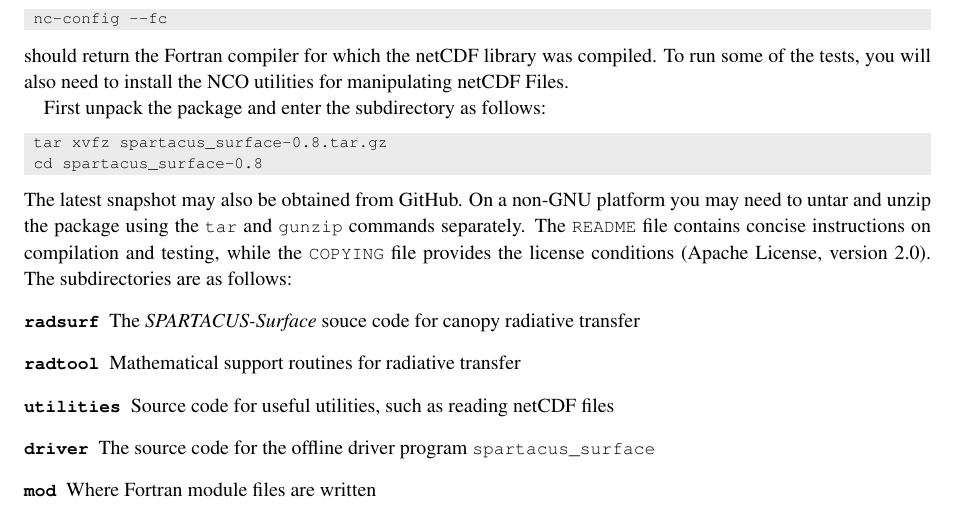
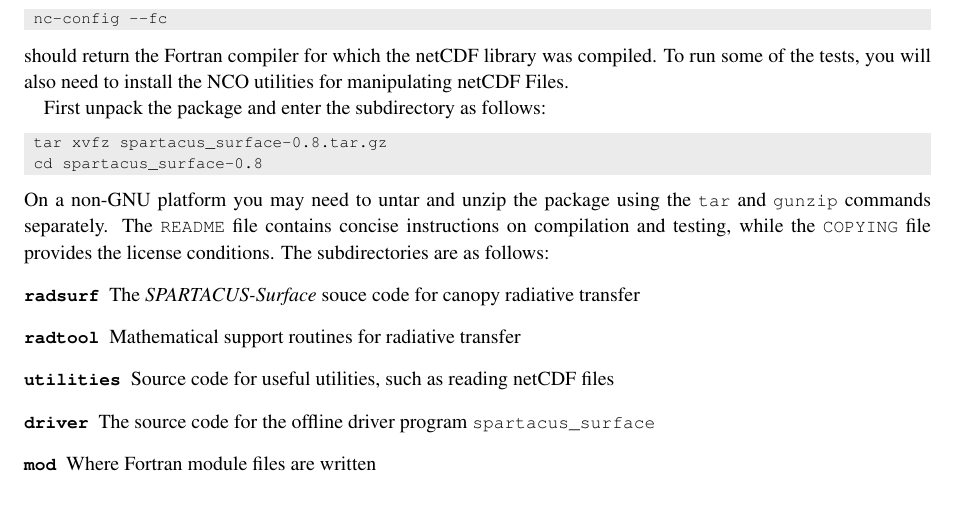
Before and after one commit to ecmwf/spartacus-surface, a LaTeX document (doc/spartacus_surface_documentation.tex): part of page 2 of 12, cut so that both start at the same text. Compiled offline with pdfLaTeX.

Commit message:
Restricted license conditions

```diff
--- a/doc/spartacus_surface_documentation.tex
+++ b/doc/spartacus_surface_documentation.tex
@@ -213,12 +213,12 @@ First unpack the package and enter the subdirectory as follows:
  tar xvfz spartacus_surface-0.8.tar.gz
  cd spartacus_surface-0.8
 \end{lstlisting}
-The latest snapshot may also be obtained from GitHub.  On a non-GNU
-platform you may need to untar and unzip the package using the
-\code{tar} and \code{gunzip} commands separately. The \code{README}
-file contains concise instructions on compilation and testing, while
-the \code{COPYING} file provides the license conditions (Apache
-License, version 2.0). The subdirectories are as follows:
+On a non-GNU platform you may need to untar and unzip the package
+using the \code{tar} and \code{gunzip} commands separately. The
+\code{README} file contains concise instructions on compilation and
+testing, while the \code{COPYING} file provides the license conditions.
+%(Apache License, version 2.0).
+The subdirectories are as follows:
 %
 \begin{description}
 \citem{radsurf} The \spsurf\ souce code for canopy radiative transfer
```
Also changed, not shown: 1 other file.
